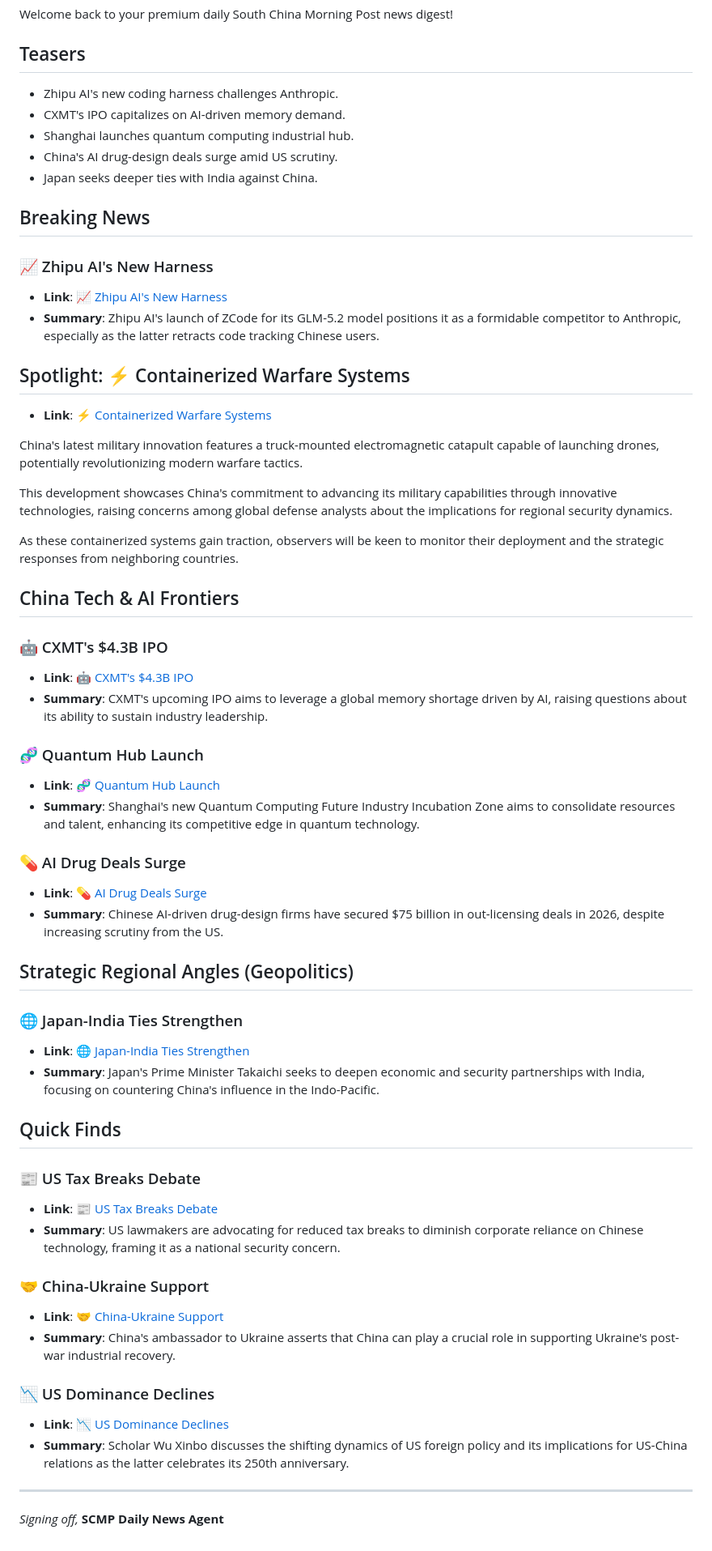
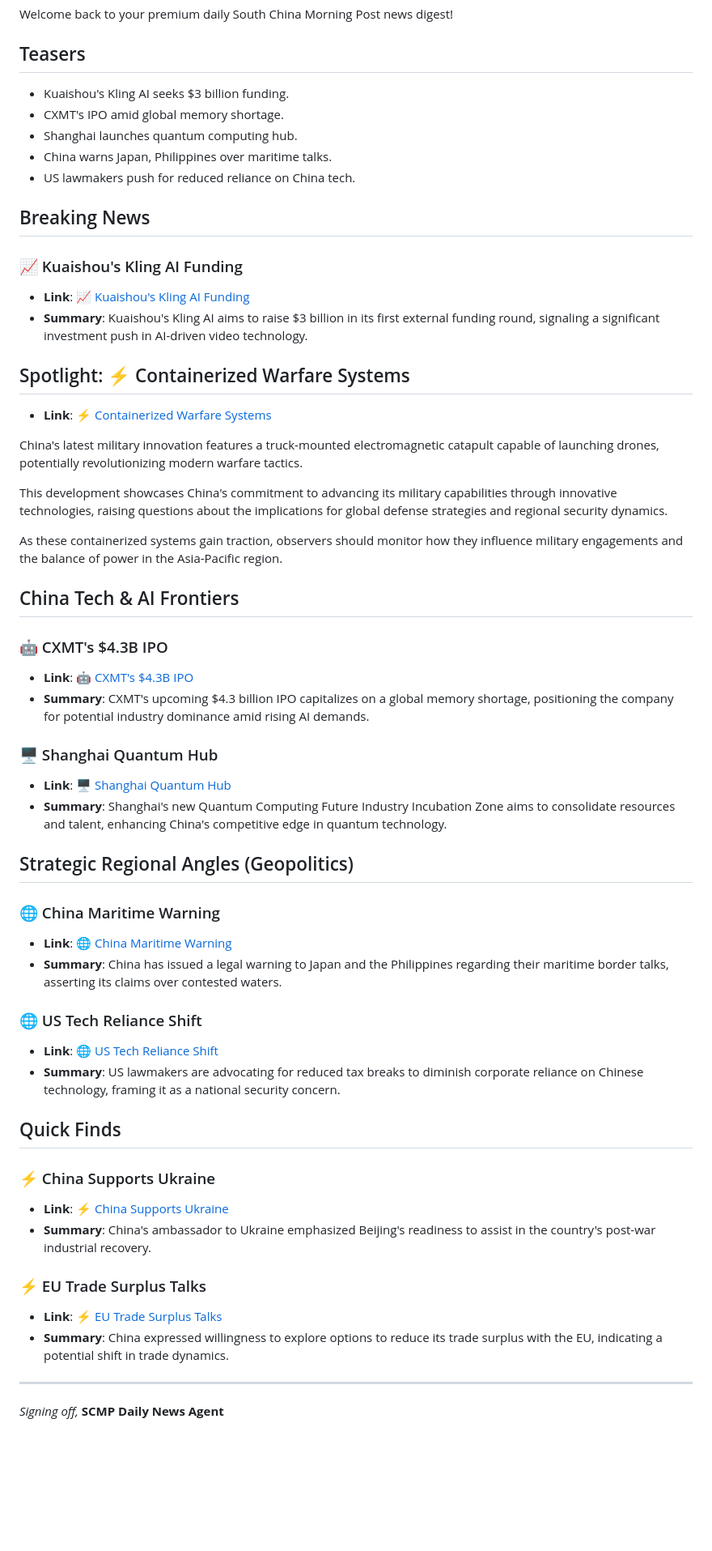
Before and after one commit to aman-1802/Antigravity-, a Markdown page: scmp_newsletter_agent/digests/2026-07-03.md, the part around the change. Shown at 81% size. Rendered like a GitHub page; blank space fills up the shorter version.

Commit message:
Add daily Obsidian digest [skip ci]

```diff
--- a/scmp_newsletter_agent/digests/2026-07-03.md
+++ b/scmp_newsletter_agent/digests/2026-07-03.md
@@ -12,56 +12,52 @@ Hey, Aman!
 Welcome back to your premium daily South China Morning Post news digest!
 
 ## Teasers
-- Zhipu AI's new coding harness challenges Anthropic.
-- CXMT's IPO capitalizes on AI-driven memory demand.
-- Shanghai launches quantum computing industrial hub.
-- China's AI drug-design deals surge amid US scrutiny.
-- Japan seeks deeper ties with India against China.
+- Kuaishou's Kling AI seeks $3 billion funding.
+- CXMT's IPO amid global memory shortage.
+- Shanghai launches quantum computing hub.
+- China warns Japan, Philippines over maritime talks.
+- US lawmakers push for reduced reliance on China tech.
 
 ## Breaking News
-### 📈 Zhipu AI's New Harness
-- **Link**: [📈 Zhipu AI's New Harness](https://www.scmp.com/tech/tech-trends/article/3359170/zhipu-ai-releases-harness-glm-52-model-chinese-firm-takes-aim-anthropic?utm_source=rss_feed)
-- **Summary**: Zhipu AI's launch of ZCode for its GLM-5.2 model positions it as a formidable competitor to Anthropic, especially as the latter retracts code tracking Chinese users.
+### 📈 Kuaishou's Kling AI Funding
+- **Link**: [📈 Kuaishou's Kling AI Funding](https://www.scmp.com/tech/article/3359250/kuaishou-files-us3-billion-kling-ai-funding-round-hong-kong-stock-exchange?utm_source=rss_feed)
+- **Summary**: Kuaishou's Kling AI aims to raise $3 billion in its first external funding round, signaling a significant investment push in AI-driven video technology.
 
 ## Spotlight: ⚡ Containerized Warfare Systems
 - **Link**: [⚡ Containerized Warfare Systems](https://www.scmp.com/news/china/military/article/3359193/could-chinas-containerised-aircraft-launcher-reshape-rules-modern-warfare?utm_source=rss_feed)
 
 China's latest military innovation features a truck-mounted electromagnetic catapult capable of launching drones, potentially revolutionizing modern warfare tactics.
 
-This development showcases China's commitment to advancing its military capabilities through innovative technologies, raising concerns among global defense analysts about the implications for regional security dynamics.
+This development showcases China's commitment to advancing its military capabilities through innovative technologies, raising questions about the implications for global defense strategies and regional security dynamics.
 
-As these containerized systems gain traction, observers will be keen to monitor their deployment and the strategic responses from neighboring countries.
+As these containerized systems gain traction, observers should monitor how they influence military engagements and the balance of power in the Asia-Pacific region.
 
 ## China Tech & AI Frontiers
 ### 🤖 CXMT's $4.3B IPO
 - **Link**: [🤖 CXMT's $4.3B IPO](https://www.scmp.com/tech/big-tech/article/3359168/inside-cxmts-us43b-ipo-soaring-profits-meet-us-export-threat-and-high-stakes-hbm-race?utm_source=rss_feed)
-- **Summary**: CXMT's upcoming IPO aims to leverage a global memory shortage driven by AI, raising questions about its ability to sustain industry leadership.
+- **Summary**: CXMT's upcoming $4.3 billion IPO capitalizes on a global memory shortage, positioning the company for potential industry dominance amid rising AI demands.
 
-### 🧬 Quantum Hub Launch
-- **Link**: [🧬 Quantum Hub Launch](https://www.scmp.com/tech/tech-trends/article/3359146/shanghai-unveils-quantum-computing-hub-china-races-tech-supremacy?utm_source=rss_feed)
-- **Summary**: Shanghai's new Quantum Computing Future Industry Incubation Zone aims to consolidate resources and talent, enhancing its competitive edge in quantum technology.
-
-### 💊 AI Drug Deals Surge
-- **Link**: [💊 AI Drug Deals Surge](https://www.scmp.com/business/china-business/article/3359182/china-ai-drug-design-deals-swell-us-scrutiny-mounts?utm_source=rss_feed)
-- **Summary**: Chinese AI-driven drug-design firms have secured $75 billion in out-licensing deals in 2026, despite increasing scrutiny from the US.
+### 🖥️ Shanghai Quantum Hub
+- **Link**: [🖥️ Shanghai Quantum Hub](https://www.scmp.com/tech/tech-trends/article/3359146/shanghai-unveils-quantum-computing-hub-china-races-tech-supremacy?utm_source=rss_feed)
+- **Summary**: Shanghai's new Quantum Computing Future Industry Incubation Zone aims to consolidate resources and talent, enhancing China's competitive edge in quantum technology.
 
 ## Strategic Regional Angles (Geopolitics)
-### 🌐 Japan-India Ties Strengthen
-- **Link**: [🌐 Japan-India Ties Strengthen](https://www.scmp.com/week-asia/politics/article/3359190/japans-takaichi-looks-india-counter-china-indo-pacific?utm_source=rss_feed)
-- **Summary**: Japan's Prime Minister Takaichi seeks to deepen economic and security partnerships with India, focusing on countering China's influence in the Indo-Pacific.
+### 🌐 China Maritime Warning
+- **Link**: [🌐 China Maritime Warning](https://www.scmp.com/news/china/diplomacy/article/3359264/china-sends-warning-japan-and-philippines-over-wrongful-maritime-talks?utm_source=rss_feed)
+- **Summary**: China has issued a legal warning to Japan and the Philippines regarding their maritime border talks, asserting its claims over contested waters.
+
+### 🌐 US Tech Reliance Shift
+- **Link**: [🌐 US Tech Reliance Shift](https://www.scmp.com/news/us/diplomacy/article/3359225/us-lawmakers-push-fewer-tax-breaks-reduce-reliance-china-technology?utm_source=rss_feed)
+- **Summary**: US lawmakers are advocating for reduced tax breaks to diminish corporate reliance on Chinese technology, framing it as a national security concern.
 
 ## Quick Finds
-### 📰 US Tax Breaks Debate
-- **Link**: [📰 US Tax Breaks Debate](https://www.scmp.com/news/us/diplomacy/article/3359225/us-lawmakers-push-fewer-tax-breaks-reduce-reliance-china-technology?utm_source=rss_feed)
-- **Summary**: US lawmakers are advocating for reduced tax breaks to diminish corporate reliance on Chinese technology, framing it as a national security concern.
+### ⚡ China Supports Ukraine
+- **Link**: [⚡ China Supports Ukraine](https://www.scmp.com/news/china/diplomacy/article/3359167/china-can-help-ukraine-recover-war-and-advance-industry-ambassador-says?utm_source=rss_feed)
+- **Summary**: China's ambassador to Ukraine emphasized Beijing's readiness to assist in the country's post-war industrial recovery.
 
-### 🤝 China-Ukraine Support
-- **Link**: [🤝 China-Ukraine Support](https://www.scmp.com/news/china/diplomacy/article/3359167/china-can-help-ukraine-recover-war-and-advance-industry-ambassador-says?utm_source=rss_feed)
-- **Summary**: China's ambassador to Ukraine asserts that China can play a crucial role in supporting Ukraine's post-war industrial recovery.
-
-### 📉 US Dominance Declines
-- **Link**: [📉 US Dominance Declines](https://www.scmp.com/plus/news/china/diplomacy/article/3359161/sun-setting-us-dominance-world-scholar-wu-xinbo-says?utm_source=rss_feed)
-- **Summary**: Scholar Wu Xinbo discusses the shifting dynamics of US foreign policy and its implications for US-China relations as the latter celebrates its 250th anniversary.
+### ⚡ EU Trade Surplus Talks
+- **Link**: [⚡ EU Trade Surplus Talks](https://www.scmp.com/news/china/article/3359222/china-signals-openness-reducing-gaping-eu-trade-surplus-brussels-toughens-stance?utm_source=rss_feed)
+- **Summary**: China expressed willingness to explore options to reduce its trade surplus with the EU, indicating a potential shift in trade dynamics.
 
 ---
 *Signing off,*
```
